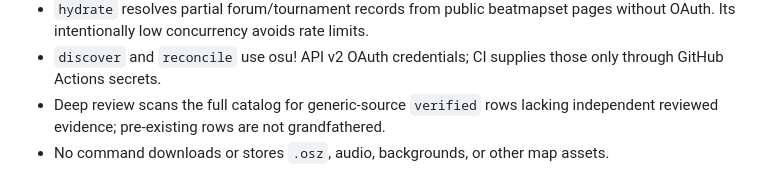
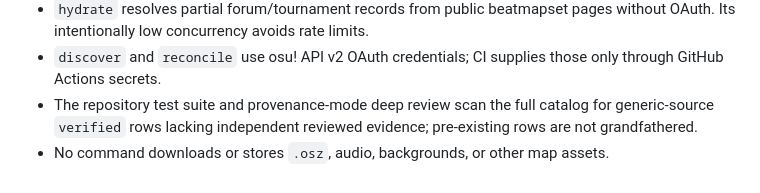
Before and after one commit to N0zoM1z0/touhou-osu-index, a Markdown page: SOURCES.md, the part around the change. Drawn GitHub-style.

```diff
--- a/SOURCES.md
+++ b/SOURCES.md
@@ -188,7 +188,8 @@ make build
   pages without OAuth. Its intentionally low concurrency avoids rate limits.
 - `discover` and `reconcile` use osu! API v2 OAuth credentials; CI supplies
   those only through GitHub Actions secrets.
-- Deep review scans the full catalog for generic-source `verified` rows lacking
-  independent reviewed evidence; pre-existing rows are not grandfathered.
+- The repository test suite and provenance-mode deep review scan the full
+  catalog for generic-source `verified` rows lacking independent reviewed
+  evidence; pre-existing rows are not grandfathered.
 - No command downloads or stores `.osz`, audio, backgrounds, or other map
   assets.
```
Also changed, not shown: CONTRIBUTING.md (+2 -1 lines), docs/legacy-generic-confidence-audit-2026-10.md (+4 -4 lines).
